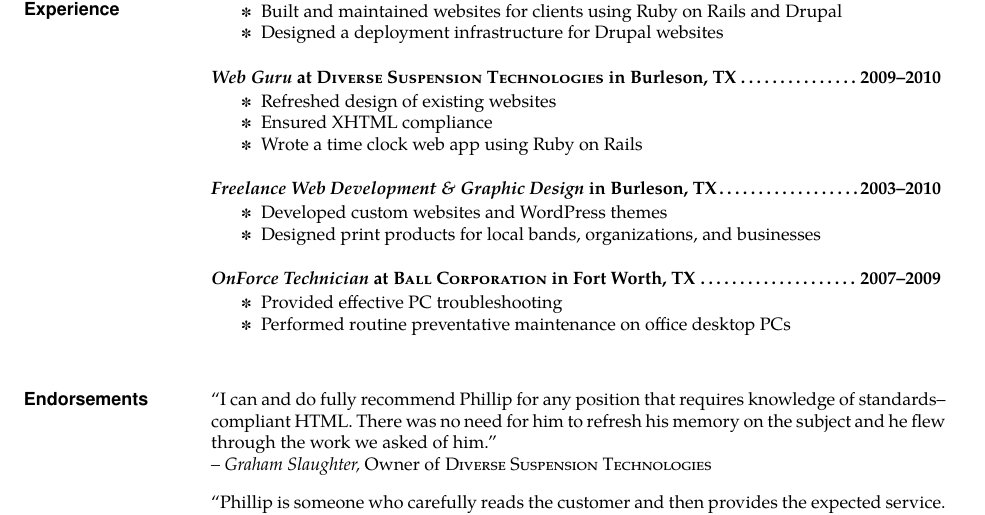
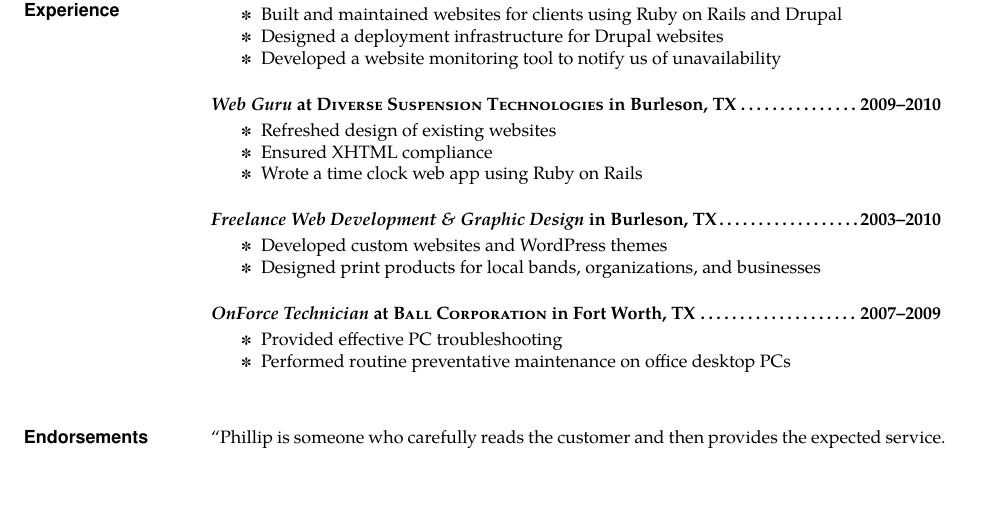
Before and after one commit to vfulco/resume-4, a LaTeX CV (phillip.ridlen.resume.tex): part of the page, cut so that both start at the same text, the shorter picture padded with empty space. The pictures show the PDF file phillip.ridlen.resume.pdf that the author committed with the source.

Commit message:
update resume

```diff
--- a/phillip.ridlen.resume.tex
+++ b/phillip.ridlen.resume.tex
@@ -71,6 +71,7 @@
          \vspace{-10pt}\begin{itemize} \itemsep -2pt %reduce space between items
            \item Built and maintained websites for clients using Ruby on Rails and Drupal
            \item Designed a deployment infrastructure for Drupal websites
+           \item Developed a website monitoring tool to notify us of unavailability
          \end{itemize}
 
                 \textbf{\textit{Web Guru}
@@ -100,11 +101,6 @@
 
 \section{\textsf{Endorsements}}
 
-                ``I can and do fully recommend Phillip for any position that requires
-                knowledge of standards--compliant HTML. There was no need for him to refresh his
-                memory on the subject and he flew through the work we asked of him.''             \\
-                \textit{-- Graham Slaughter,} Owner of \textsc{Diverse Suspension Technologies}
-
                 ``Phillip is someone who carefully reads the customer and then
                 provides the expected service. Phillip is truly a man of great character.
                 He puts his heart into anything he does. He doesn't hesitate to seek advice
```
Also changed, not shown: phillip.ridlen.resume.pdf.
